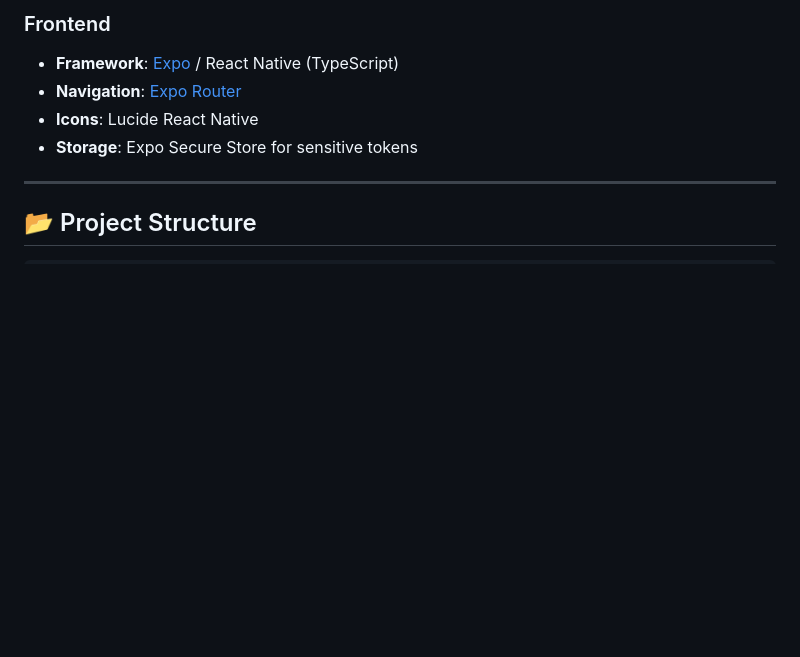
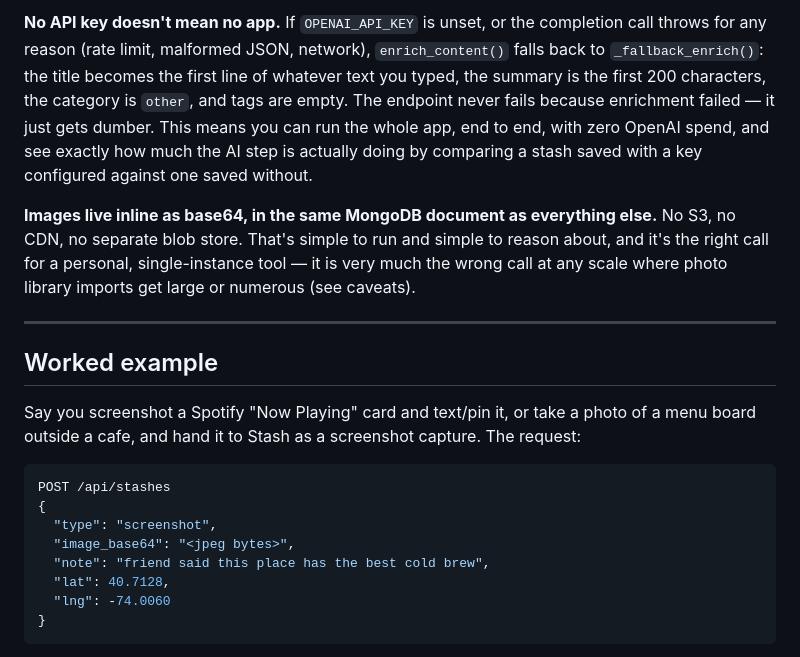
Before and after one commit to DreadpiratePickles/stash, a Markdown page: README.md, the part around one of its changes. Drawn GitHub-style; blank space fills up the shorter version.

````diff
--- a/README.md
+++ b/README.md
@@ -56,10 +106,32 @@ Capture anything from the **share/screenshot layer** to bypass platform API rest
 
-### Frontend
-- **Framework**: [Expo](https://expo.dev/) / React Native (TypeScript)
-- **Navigation**: [Expo Router](https://docs.expo.dev/router/introduction/)
-- **Icons**: Lucide React Native
-- **Storage**: Expo Secure Store for sensitive tokens
+**No API key doesn't mean no app.** If `OPENAI_API_KEY` is unset, or the completion call
+throws for any reason (rate limit, malformed JSON, network), `enrich_content()` falls back to
+`_fallback_enrich()`: the title becomes the first line of whatever text you typed, the summary
+is the first 200 characters, the category is `other`, and tags are empty. The endpoint never
+fails because enrichment failed — it just gets dumber. This means you can run the whole app,
+end to end, with zero OpenAI spend, and see exactly how much the AI step is actually doing by
+comparing a stash saved with a key configured against one saved without.
+
+**Images live inline as base64, in the same MongoDB document as everything else.** No S3,
+no CDN, no separate blob store. That's simple to run and simple to reason about, and it's the
+right call for a personal, single-instance tool — it is very much the wrong call at any scale
+where photo library imports get large or numerous (see caveats).
 
 ---
 
-## 📂 Project Structure
+## Worked example
+
+Say you screenshot a Spotify "Now Playing" card and text/pin it, or take a photo of a menu
+board outside a cafe, and hand it to Stash as a screenshot capture. The request:
+
+```json
+POST /api/stashes
+{
+  "type": "screenshot",
+  "image_base64": "<jpeg bytes>",
+  "note": "friend said this place has the best cold brew",
+  "lat": 40.7128,
+  "lng": -74.0060
+}
+```
+
````
Also changed, not shown: other parts of README.md (+156 -97 lines).
